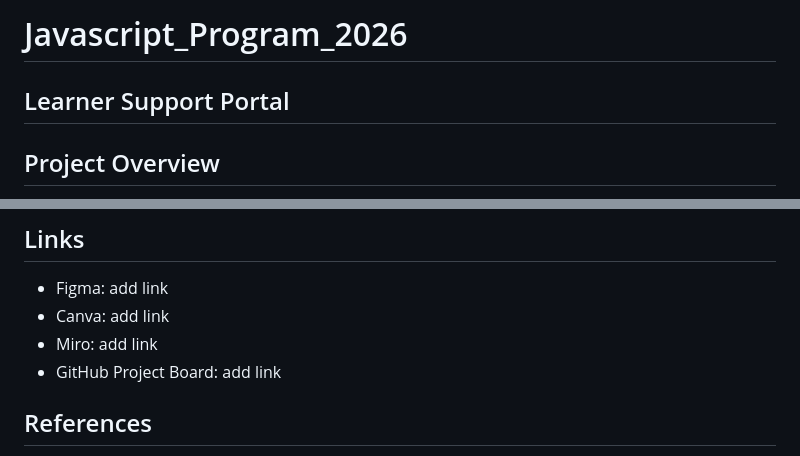
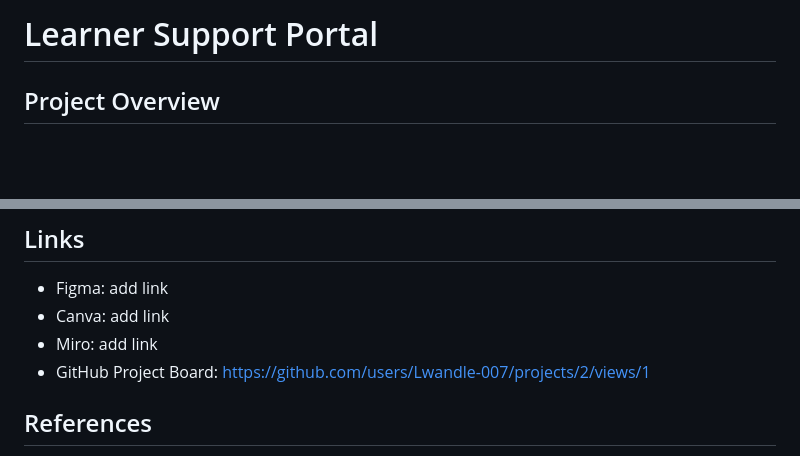
Before and after one commit to Lwandle-007/Javascript_Program_2026, a Markdown page: README.md, 2 parts joined by grey strips. Drawn GitHub-style; blank space fills up the shorter version.

Commit message:
update README to remove project name and add GitHub Project Board link

```diff
--- a/README.md
+++ b/README.md
@@ -1,6 +1,4 @@
-# Javascript_Program_2026
-
-## Learner Support Portal
+# Learner Support Portal
 
 ##  Project Overview
 
@@ -124,7 +122,7 @@ See "CHANGELOG.md" (CHANGELOG.md)
 - Figma: add link
 - Canva: add link
 - Miro: add link
-- GitHub Project Board: add link
+- GitHub Project Board: https://github.com/users/Lwandle-007/projects/2/views/1
 
 ##  References
 
```
